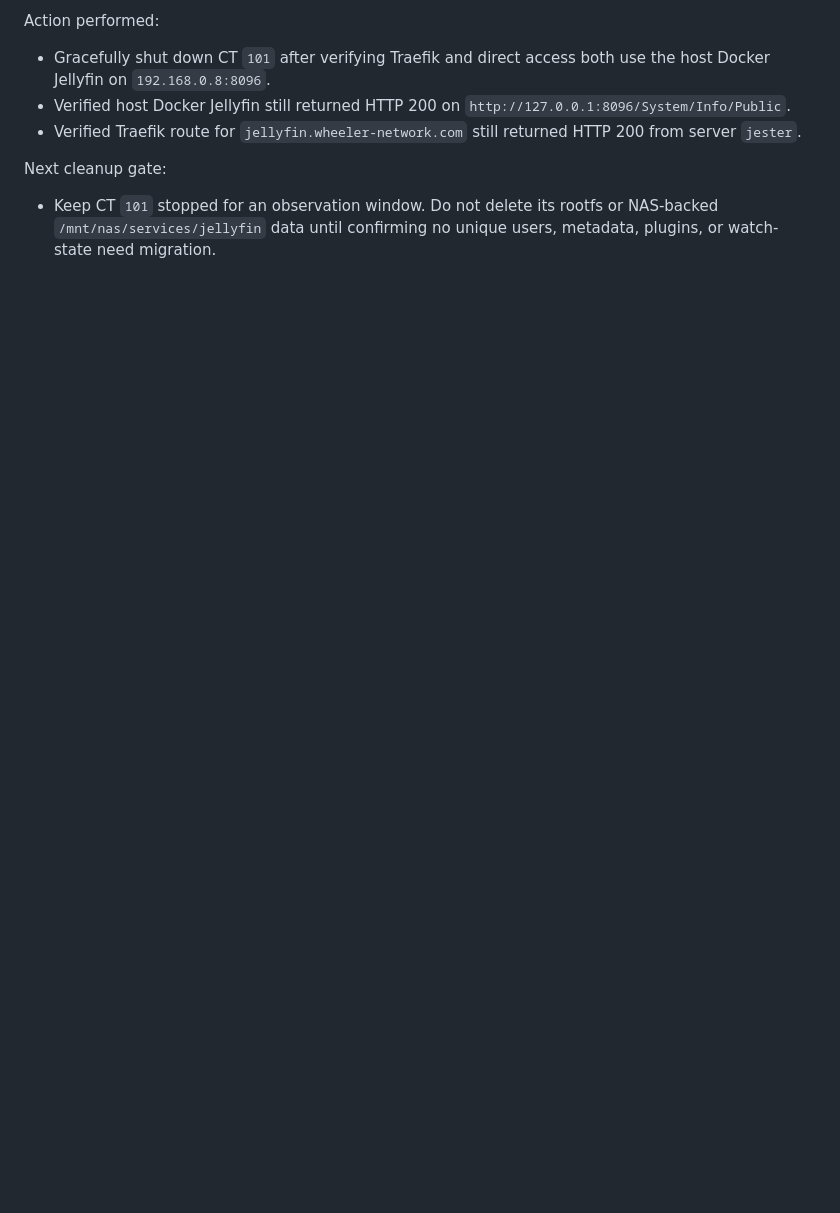
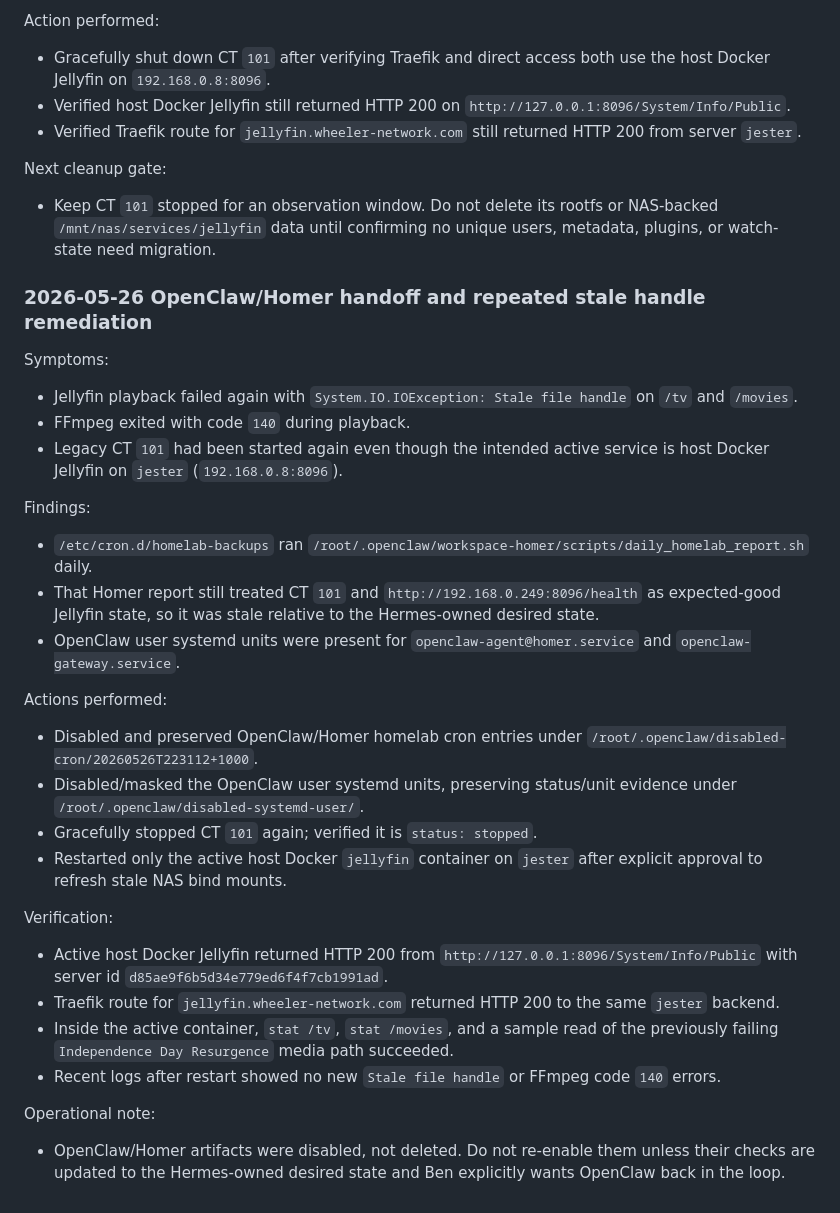
Before and after one commit to LimbicNode42/home-lab, a Markdown page: services/jellyfin/README.md, the part around the change. Drawn GitHub-style; blank space fills up the shorter version.

Commit message:
docs: record OpenClaw homelab handoff

```diff
--- a/services/jellyfin/README.md
+++ b/services/jellyfin/README.md
@@ -62,3 +62,30 @@ Action performed:
 
 Next cleanup gate:
 - Keep CT `101` stopped for an observation window. Do not delete its rootfs or NAS-backed `/mnt/nas/services/jellyfin` data until confirming no unique users, metadata, plugins, or watch-state need migration.
+
+### 2026-05-26 OpenClaw/Homer handoff and repeated stale handle remediation
+
+Symptoms:
+- Jellyfin playback failed again with `System.IO.IOException: Stale file handle` on `/tv` and `/movies`.
+- FFmpeg exited with code `140` during playback.
+- Legacy CT `101` had been started again even though the intended active service is host Docker Jellyfin on `jester` (`192.168.0.8:8096`).
+
+Findings:
+- `/etc/cron.d/homelab-backups` ran `/root/.openclaw/workspace-homer/scripts/daily_homelab_report.sh` daily.
+- That Homer report still treated CT `101` and `http://192.168.0.249:8096/health` as expected-good Jellyfin state, so it was stale relative to the Hermes-owned desired state.
+- OpenClaw user systemd units were present for `openclaw-agent@homer.service` and `openclaw-gateway.service`.
+
+Actions performed:
+- Disabled and preserved OpenClaw/Homer homelab cron entries under `/root/.openclaw/disabled-cron/20260526T223112+1000`.
+- Disabled/masked the OpenClaw user systemd units, preserving status/unit evidence under `/root/.openclaw/disabled-systemd-user/`.
+- Gracefully stopped CT `101` again; verified it is `status: stopped`.
+- Restarted only the active host Docker `jellyfin` container on `jester` after explicit approval to refresh stale NAS bind mounts.
+
+Verification:
+- Active host Docker Jellyfin returned HTTP 200 from `http://127.0.0.1:8096/System/Info/Public` with server id `d85ae9f6b5d34e779ed6f4f7cb1991ad`.
+- Traefik route for `jellyfin.wheeler-network.com` returned HTTP 200 to the same `jester` backend.
+- Inside the active container, `stat /tv`, `stat /movies`, and a sample read of the previously failing `Independence Day Resurgence` media path succeeded.
+- Recent logs after restart showed no new `Stale file handle` or FFmpeg code `140` errors.
+
+Operational note:
+- OpenClaw/Homer artifacts were disabled, not deleted. Do not re-enable them unless their checks are updated to the Hermes-owned desired state and Ben explicitly wants OpenClaw back in the loop.
```
